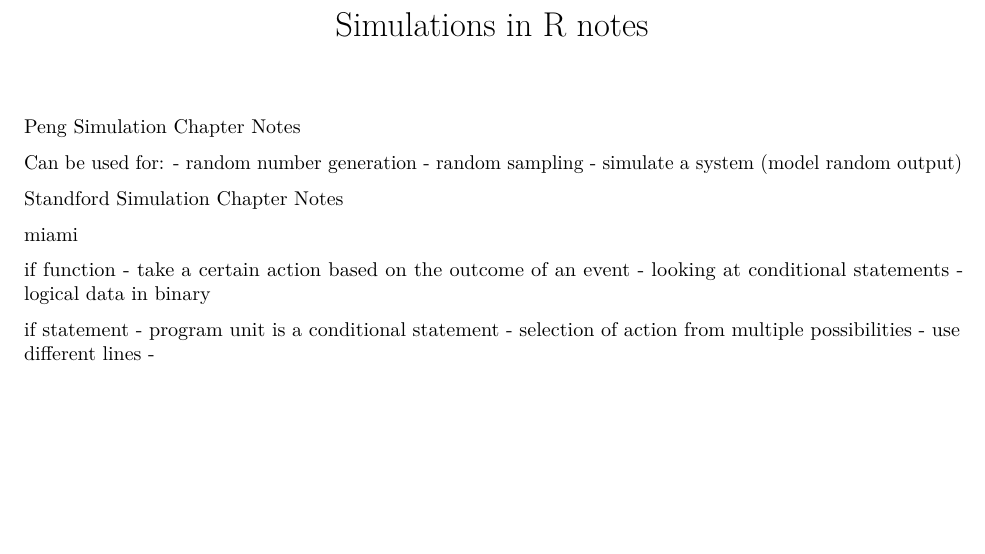
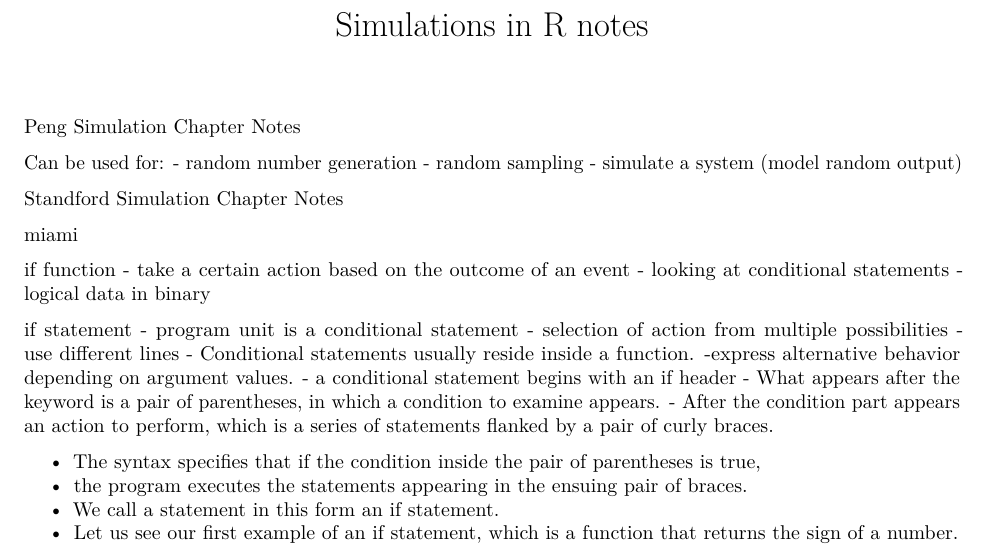
Before and after one commit to katherinemillar02/simulation-practise, an R Markdown document (R-simulations-notes.Rmd): part of the page, cut so that both start at the same text, the shorter picture padded with empty space. Rendered offline with R 4.5, knitr and Pandoc, then LaTeX, with nearby package versions.

Commit message:
updating miami simulation notes with notes about the if function.

```diff
--- a/R-simulations-notes.Rmd
+++ b/R-simulations-notes.Rmd
@@ -23,4 +23,12 @@ if statement
 - program unit is a conditional statement
 - selection of action from multiple possibilities
 - use different lines
--
+- Conditional statements usually reside inside a function.
+-express alternative behavior depending on argument values.
+- a conditional statement begins with an if header
+- What appears after the keyword is a pair of parentheses, in which a condition to examine appears. - After the condition part appears an action to perform, which is a series of statements flanked by a pair of curly braces.
+
+- The syntax specifies that if the condition inside the pair of parentheses is true,
+- the program executes the statements appearing in the ensuing pair of braces.
+- We call a statement in this form an if statement.
+- Let us see our first example of an if statement, which is a function that returns the sign of a number.
```
